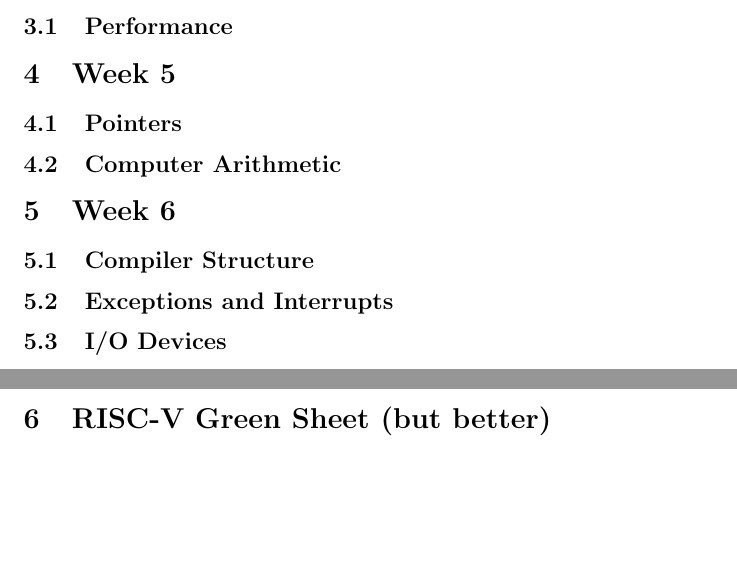
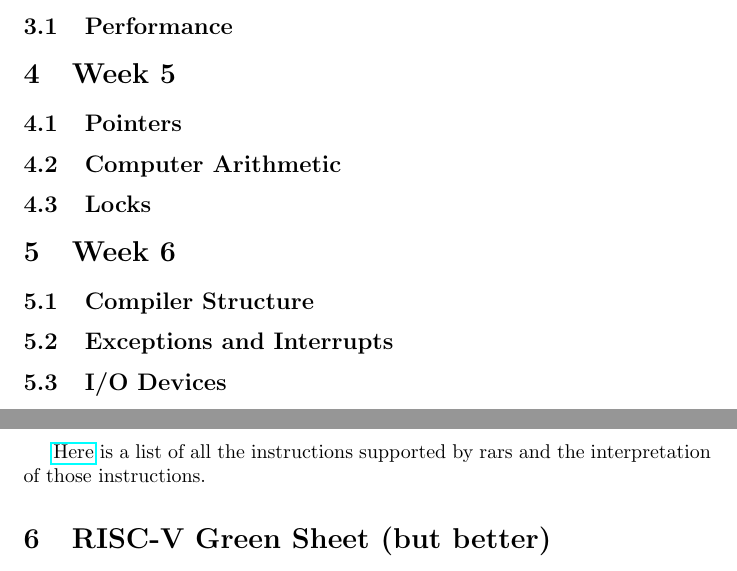
Before and after one commit to Sir-NoChill/RISCV-Notes, a LaTeX document (Summary.tex): two parts of pages 6 and 7 of 7, joined at a grey line, cut so that both start at the same text, the shorter picture padded with empty space. Compiled offline with pdfLaTeX.

Commit message:
Addition of a link to the rars wiki for reference to instructions available
Addition of a subsection for the lock section (empty)

```diff
--- a/Summary.tex
+++ b/Summary.tex
@@ -186,6 +186,7 @@
 \section{Week 5}
 \subsection{Pointers}
 \subsection{Computer Arithmetic}
+\subsection{Locks}
 \section{Week 6}
 \subsection{Compiler Structure}
 \subsection{Exceptions and Interrupts}
@@ -193,6 +194,7 @@
 
 
 \newpage
+\href[]{https://github.com/TheThirdOne/rars/wiki/Supported-Instructions}{Here} is a list of all the instructions supported by rars and the interpretation of those instructions.
 \section{RISC-V Green Sheet (but better)}
 \begin{tabular}{c|c|c|c|c|c}
 		MNEMONIC & FMT & NAME & DESCRIPTION & NOTE & TYPE\\
```
